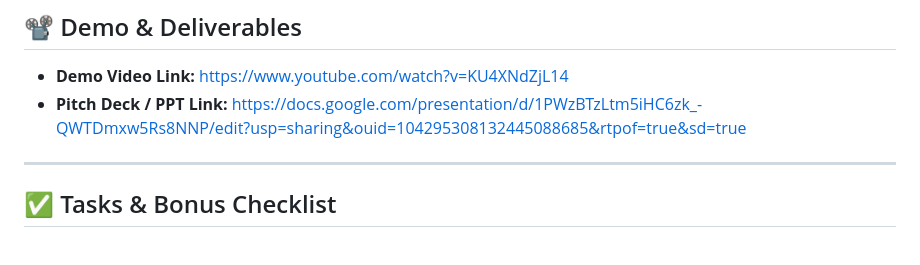
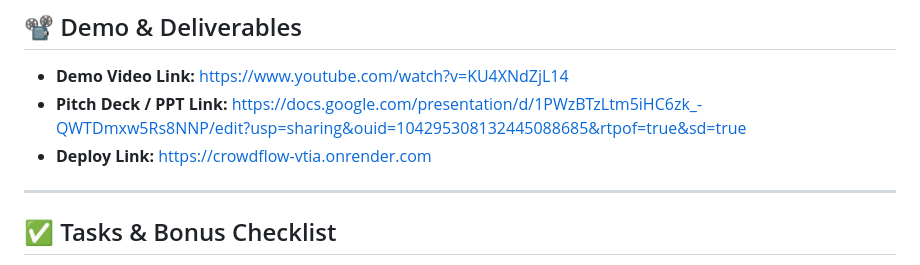
Before and after one commit to NoobieDYG/R3GE-CrowdFlow, a Markdown page: README.md, the part around the change. GitHub-like rendering.

```diff
--- a/README.md
+++ b/README.md
@@ -89,6 +89,7 @@ Crowd-related disasters are very catastrophic and are uninevitable BUT can be pr
 
 - **Demo Video Link:** https://www.youtube.com/watch?v=KU4XNdZjL14
 - **Pitch Deck / PPT Link:** https://docs.google.com/presentation/d/1PWzBTzLtm5iHC6zk_-QWTDmxw5Rs8NNP/edit?usp=sharing&ouid=104295308132445088685&rtpof=true&sd=true
+- **Deploy Link:** https://crowdflow-vtia.onrender.com
 
 ---
 
```
